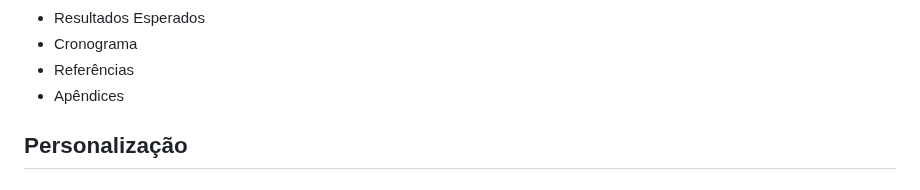
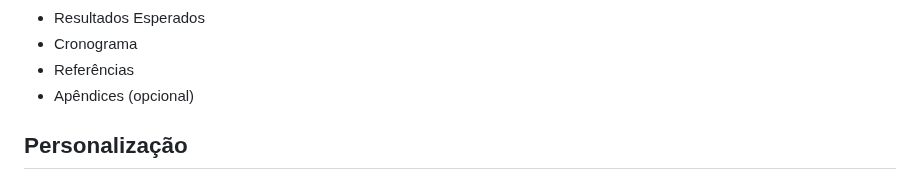
Before and after one commit to washingtonsilva/quarto_exame_qualificacao, a Markdown page: README.md, the part around the change. GitHub-like rendering.

Commit message:
readme atualizado

```diff
--- a/README.md
+++ b/README.md
@@ -63,7 +63,7 @@ O template gera um documento PDF com a seguinte estrutura:
 - Resultados Esperados
 - Cronograma
 - Referências
-- Apêndices
+- Apêndices (opcional)
 
 
 
```
